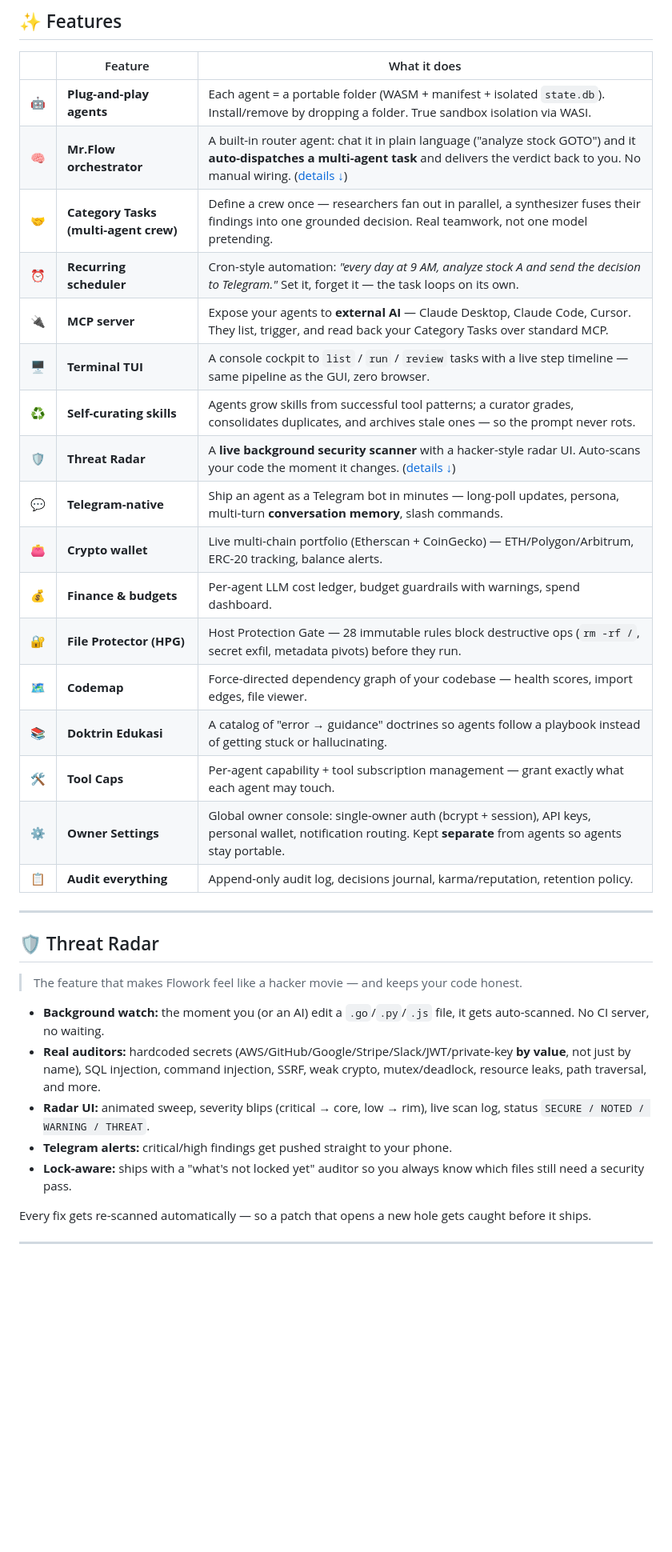
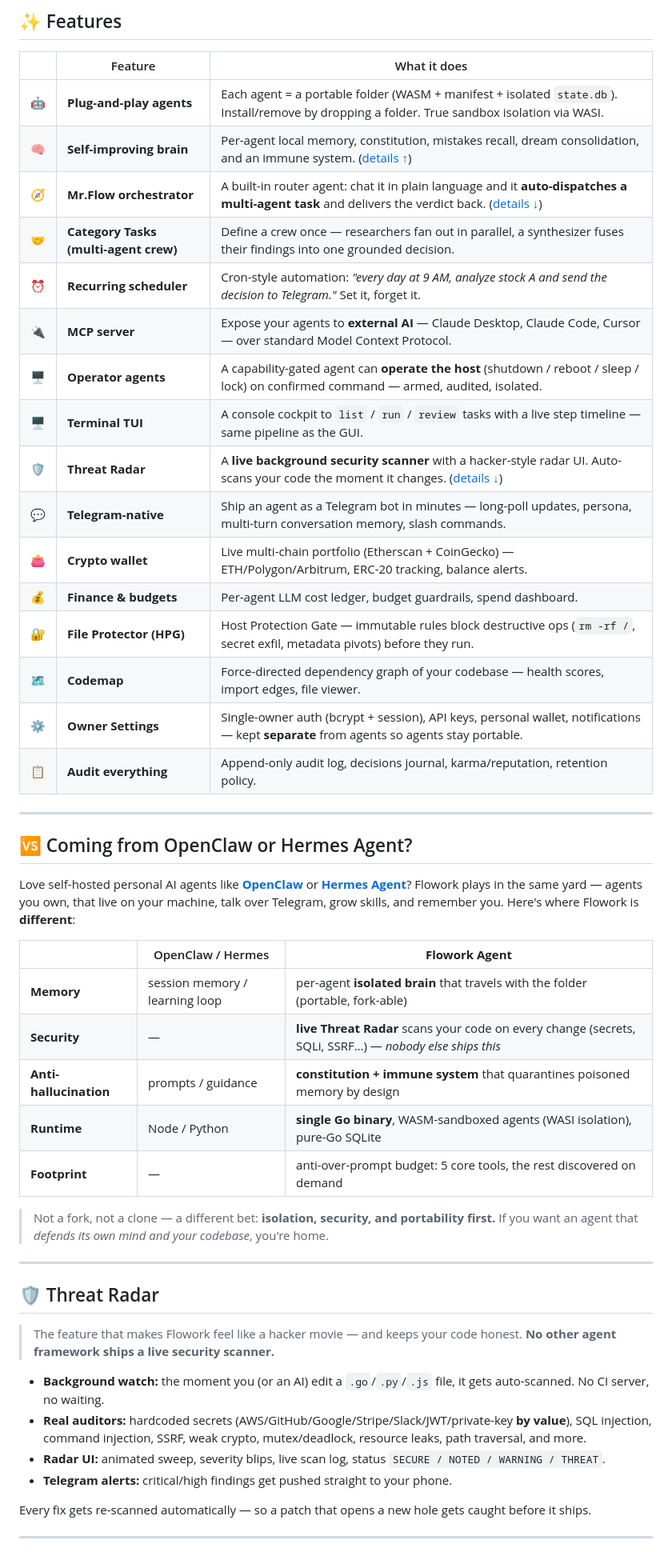
Before and after one commit to flowork-os/Flowork_Agent, a Markdown page: README.md, the part around one of its changes. Shown at 80% size. Drawn GitHub-style; blank space fills up the shorter version.

```diff
--- a/README.md
+++ b/README.md
@@ -36,34 +62,48 @@ It's **single-binary, self-hosted, and offline-friendly.** No SaaS, no telemetry
 | | Feature | What it does |
 |---|---|---|
 | 🤖 | **Plug-and-play agents** | Each agent = a portable folder (WASM + manifest + isolated `state.db`). Install/remove by dropping a folder. True sandbox isolation via WASI. |
-| 🧠 | **Mr.Flow orchestrator** | A built-in router agent: chat it in plain language ("analyze stock GOTO") and it **auto-dispatches a multi-agent task** and delivers the verdict back to you. No manual wiring. ([details ↓](#-multi-agent-orchestration)) |
-| 🤝 | **Category Tasks (multi-agent crew)** | Define a crew once — researchers fan out in parallel, a synthesizer fuses their findings into one grounded decision. Real teamwork, not one model pretending. |
-| ⏰ | **Recurring scheduler** | Cron-style automation: *"every day at 9 AM, analyze stock A and send the decision to Telegram."* Set it, forget it — the task loops on its own. |
-| 🔌 | **MCP server** | Expose your agents to **external AI** — Claude Desktop, Claude Code, Cursor. They list, trigger, and read back your Category Tasks over standard MCP. |
-| 🖥️ | **Terminal TUI** | A console cockpit to `list` / `run` / `review` tasks with a live step timeline — same pipeline as the GUI, zero browser. |
-| ♻️ | **Self-curating skills** | Agents grow skills from successful tool patterns; a curator grades, consolidates duplicates, and archives stale ones — so the prompt never rots. |
-| 🛡️ | **Threat Radar** | A **live background security scanner** with a hacker-style radar UI. Auto-scans your code the moment it changes. ([details ↓](#-threat-radar)) |
-| 💬 | **Telegram-native** | Ship an agent as a Telegram bot in minutes — long-poll updates, persona, multi-turn **conversation memory**, slash commands. |
+| 🧠 | **Self-improving brain** | Per-agent local memory, constitution, mistakes recall, dream consolidation, and an immune system. ([details ↑](#-self-improving-brain-per-agent--isolated)) |
+| 🧭 | **Mr.Flow orchestrator** | A built-in router agent: chat it in plain language and it **auto-dispatches a multi-agent task** and delivers the verdict back. ([details ↓](#-multi-agent-orchestration)) |
+| 🤝 | **Category Tasks (multi-agent crew)** | Define a crew once — researchers fan out in parallel, a synthesizer fuses their findings into one grounded decision. |
+| ⏰ | **Recurring scheduler** | Cron-style automation: *"every day at 9 AM, analyze stock A and send the decision to Telegram."* Set it, forget it. |
+| 🔌 | **MCP server** | Expose your agents to **external AI** — Claude Desktop, Claude Code, Cursor — over standard Model Context Protocol. |
+| 🖥️ | **Operator agents** | A capability-gated agent can **operate the host** (shutdown / reboot / sleep / lock) on confirmed command — armed, audited, isolated. |
+| 🖥️ | **Terminal TUI** | A console cockpit to `list` / `run` / `review` tasks with a live step timeline — same pipeline as the GUI. |
+| 🛡️ | **Threat Radar** | A **live background security scanner** with a hacker-style radar UI. Auto-scans your code the moment it changes. ([details ↓](#️-threat-radar)) |
+| 💬 | **Telegram-native** | Ship an agent as a Telegram bot in minutes — long-poll updates, persona, multi-turn conversation memory, slash commands. |
 | 👛 | **Crypto wallet** | Live multi-chain portfolio (Etherscan + CoinGecko) — ETH/Polygon/Arbitrum, ERC-20 tracking, balance alerts. |
-| 💰 | **Finance & budgets** | Per-agent LLM cost ledger, budget guardrails with warnings, spend dashboard. |
-| 🔐 | **File Protector (HPG)** | Host Protection Gate — 28 immutable rules block destructive ops (`rm -rf /`, secret exfil, metadata pivots) before they run. |
+| 💰 | **Finance & budgets** | Per-agent LLM cost ledger, budget guardrails, spend dashboard. |
+| 🔐 | **File Protector (HPG)** | Host Protection Gate — immutable rules block destructive ops (`rm -rf /`, secret exfil, metadata pivots) before they run. |
 | 🗺️ | **Codemap** | Force-directed dependency graph of your codebase — health scores, import edges, file viewer. |
-| 📚 | **Doktrin Edukasi** | A catalog of "error → guidance" doctrines so agents follow a playbook instead of getting stuck or hallucinating. |
-| 🛠️ | **Tool Caps** | Per-agent capability + tool subscription management — grant exactly what each agent may touch. |
-| ⚙️ | **Owner Settings** | Global owner console: single-owner auth (bcrypt + session), API keys, personal wallet, notification routing. Kept **separate** from agents so agents stay portable. |
+| ⚙️ | **Owner Settings** | Single-owner auth (bcrypt + session), API keys, personal wallet, notifications — kept **separate** from agents so agents stay portable. |
 | 📋 | **Audit everything** | Append-only audit log, decisions journal, karma/reputation, retention policy. |
+
+---
+
+## 🆚 Coming from OpenClaw or Hermes Agent?
+
+Love self-hosted personal AI agents like **[OpenClaw](https://github.com/openclaw/openclaw)** or **[Hermes Agent](https://github.com/nousresearch/hermes-agent)**? Flowork plays in the same yard — agents you own, that live on your machine, talk over Telegram, grow skills, and remember you. Here's where Flowork is **different**:
+
+| | OpenClaw / Hermes | **Flowork Agent** |
+|---|---|---|
+| **Memory** | session memory / learning loop | per-agent **isolated brain** that travels with the folder (portable, fork-able) |
+| **Security** | — | **live Threat Radar** scans your code on every change (secrets, SQLi, SSRF…) — *nobody else ships this* |
+| **Anti-hallucination** | prompts / guidance | **constitution + immune system** that quarantines poisoned memory by design |
+| **Runtime** | Node / Python | **single Go binary**, WASM-sandboxed agents (WASI isolation), pure-Go SQLite |
+| **Footprint** | — | anti-over-prompt budget: 5 core tools, the rest discovered on demand |
+
+> Not a fork, not a clone — a different bet: **isolation, security, and portability first.** If you want an agent that *defends its own mind and your codebase*, you're home.
 
 ---
 
 ## 🛡️ Threat Radar
 
-> The feature that makes Flowork feel like a hacker movie — and keeps your code honest.
+> The feature that makes Flowork feel like a hacker movie — and keeps your code honest. **No other agent framework ships a live security scanner.**
 
 - **Background watch:** the moment you (or an AI) edit a `.go`/`.py`/`.js` file, it gets auto-scanned. No CI server, no waiting.
-- **Real auditors:** hardcoded secrets (AWS/GitHub/Google/Stripe/Slack/JWT/private-key **by value**, not just by name), SQL injection, command injection, SSRF, weak crypto, mutex/deadlock, resource leaks, path traversal, and more.
-- **Radar UI:** animated sweep, severity blips (critical → core, low → rim), live scan log, status `SECURE / NOTED / WARNING / THREAT`.
+- **Real auditors:** hardcoded secrets (AWS/GitHub/Google/Stripe/Slack/JWT/private-key **by value**), SQL injection, command injection, SSRF, weak crypto, mutex/deadlock, resource leaks, path traversal, and more.
+- **Radar UI:** animated sweep, severity blips, live scan log, status `SECURE / NOTED / WARNING / THREAT`.
 - **Telegram alerts:** critical/high findings get pushed straight to your phone.
-- **Lock-aware:** ships with a "what's not locked yet" auditor so you always know which files still need a security pass.
 
 Every fix gets re-scanned automatically — so a patch that opens a new hole gets caught before it ships.
 
```
Also changed, not shown: other parts of README.md (+55 -46 lines).
